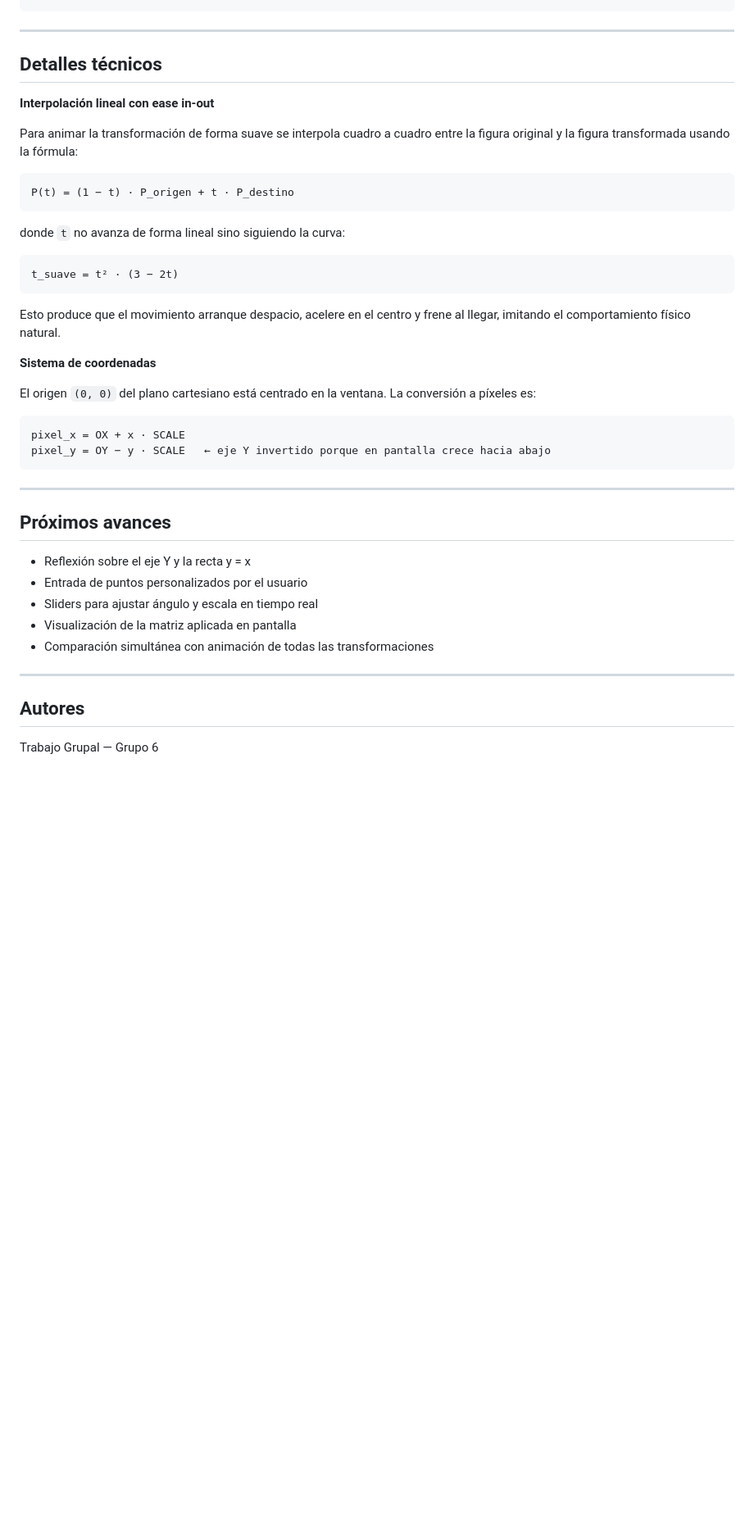
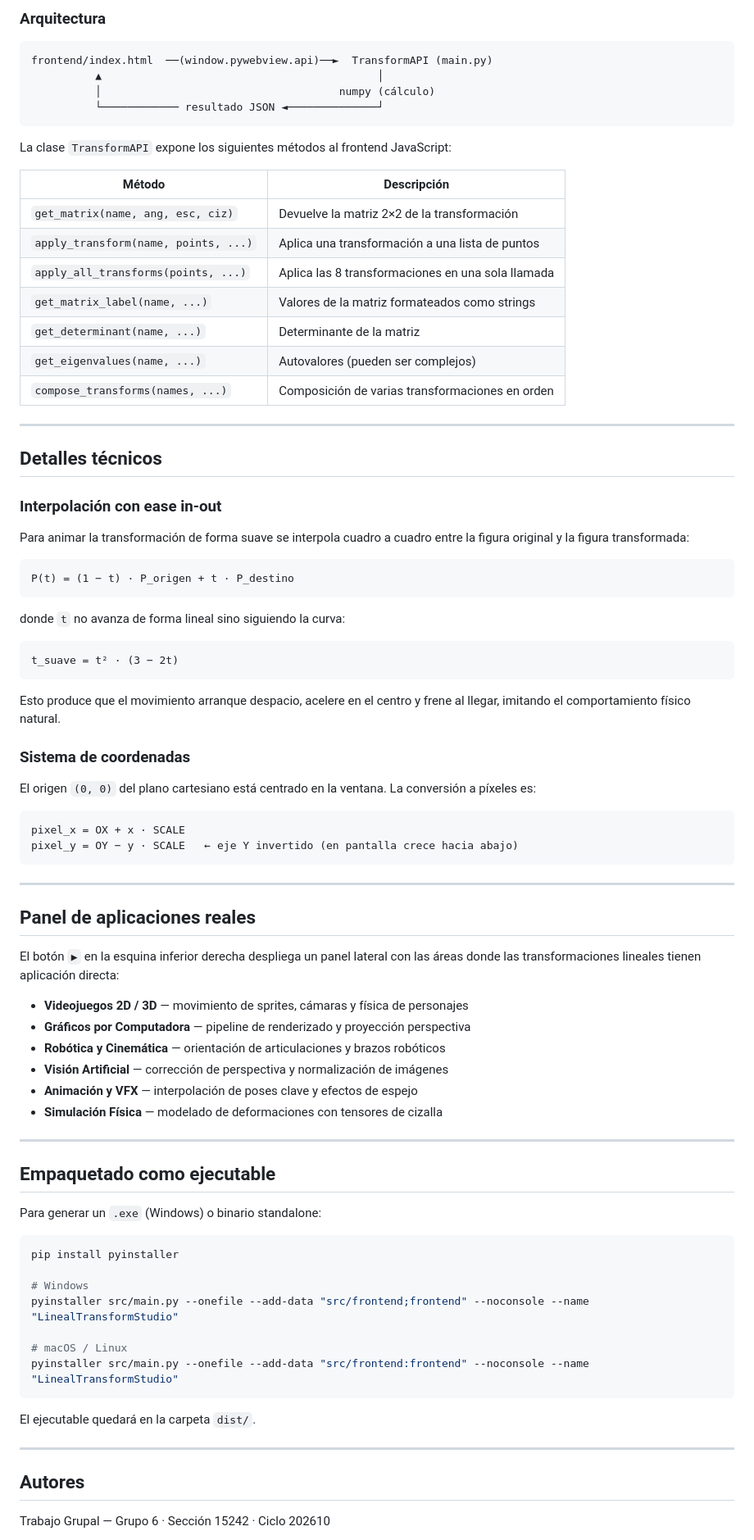
Before and after one commit to mauricioadcw/transformaciones-lineales-r2-visualizacion, a Markdown page: README.md, the part around one of its changes. Shown at 82% size. GitHub-like rendering; blank space fills up the shorter version.

````diff
--- a/README.md
+++ b/README.md
@@ -97,12 +135,33 @@ main.py
 ```
+
+### Arquitectura
+
+```
+frontend/index.html  ──(window.pywebview.api)──►  TransformAPI (main.py)
+          ▲                                           │
+          │                                     numpy (cálculo)
+          └──────────── resultado JSON ◄──────────────┘
+```
+
+La clase `TransformAPI` expone los siguientes métodos al frontend JavaScript:
+
+| Método | Descripción |
+|--------|-------------|
+| `get_matrix(name, ang, esc, ciz)` | Devuelve la matriz 2×2 de la transformación |
+| `apply_transform(name, points, ...)` | Aplica una transformación a una lista de puntos |
+| `apply_all_transforms(points, ...)` | Aplica las 8 transformaciones en una sola llamada |
+| `get_matrix_label(name, ...)` | Valores de la matriz formateados como strings |
+| `get_determinant(name, ...)` | Determinante de la matriz |
+| `get_eigenvalues(name, ...)` | Autovalores (pueden ser complejos) |
+| `compose_transforms(names, ...)` | Composición de varias transformaciones en orden |
 
 ---
 
 ## Detalles técnicos
 
-**Interpolación lineal con ease in-out**
+### Interpolación con ease in-out
 
-Para animar la transformación de forma suave se interpola cuadro a cuadro entre la figura original y la figura transformada usando la fórmula:
+Para animar la transformación de forma suave se interpola cuadro a cuadro entre la figura original y la figura transformada:
 
 ```
 P(t) = (1 − t) · P_origen + t · P_destino
@@ -116,28 +175,49 @@ t_suave = t² · (3 − 2t)
 
 Esto produce que el movimiento arranque despacio, acelere en el centro y frene al llegar, imitando el comportamiento físico natural.
 
-**Sistema de coordenadas**
+### Sistema de coordenadas
 
 El origen `(0, 0)` del plano cartesiano está centrado en la ventana. La conversión a píxeles es:
 
 ```
 pixel_x = OX + x · SCALE
-pixel_y = OY − y · SCALE   ← eje Y invertido porque en pantalla crece hacia abajo
+pixel_y = OY − y · SCALE   ← eje Y invertido (en pantalla crece hacia abajo)
 ```
 
 ---
 
-## Próximos avances
+## Panel de aplicaciones reales
 
-- Reflexión sobre el eje Y y la recta y = x
-- Entrada de puntos personalizados por el usuario
-- Sliders para ajustar ángulo y escala en tiempo real
-- Visualización de la matriz aplicada en pantalla
-- Comparación simultánea con animación de todas las transformaciones
+El botón `▶` en la esquina inferior derecha despliega un panel lateral con las áreas donde las transformaciones lineales tienen aplicación directa:
+
+- **Videojuegos 2D / 3D** — movimiento de sprites, cámaras y física de personajes
+- **Gráficos por Computadora** — pipeline de renderizado y proyección perspectiva
+- **Robótica y Cinemática** — orientación de articulaciones y brazos robóticos
+- **Visión Artificial** — corrección de perspectiva y normalización de imágenes
+- **Animación y VFX** — interpolación de poses clave y efectos de espejo
+- **Simulación Física** — modelado de deformaciones con tensores de cizalla
+
+---
+
+## Empaquetado como ejecutable
+
+Para generar un `.exe` (Windows) o binario standalone:
+
+```bash
+pip install pyinstaller
+
+# Windows
+pyinstaller src/main.py --onefile --add-data "src/frontend;frontend" --noconsole --name "LinealTransformStudio"
+
+# macOS / Linux
+pyinstaller src/main.py --onefile --add-data "src/frontend:frontend" --noconsole --name "LinealTransformStudio"
+```
+
+El ejecutable quedará en la carpeta `dist/`.
 
 ---
 
 ## Autores
 
-Trabajo Grupal — Grupo 6
+Trabajo Grupal — Grupo 6 · Sección 15242 · Ciclo 202610
 
````
Also changed, not shown: other parts of README.md (+109 -63 lines).
